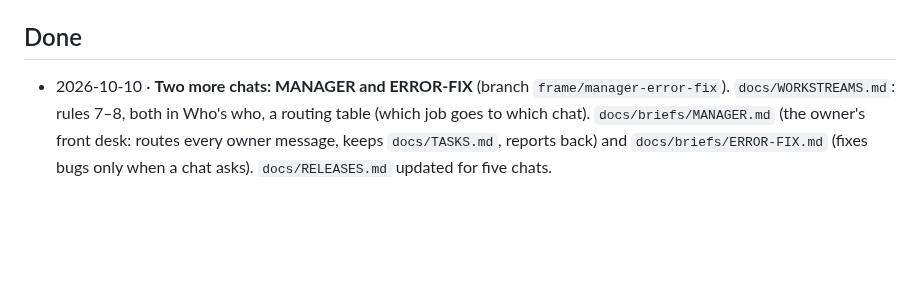
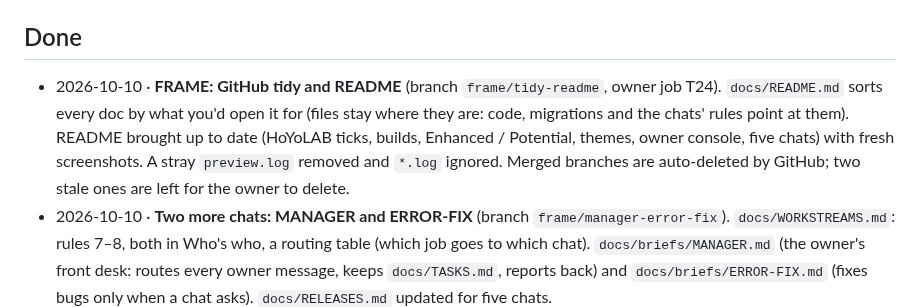
Before and after one commit to HymnToHimeros/PROJECT-HLITH, a Markdown page: docs/PROGRESS.md, the part around the change. GitHub-like rendering; blank space fills up the shorter version.

```diff
--- a/docs/PROGRESS.md
+++ b/docs/PROGRESS.md
@@ -28,6 +28,12 @@ Resume with: "continue from PROGRESS.md". Newest entry on top. Older entries:
 - CI (`.github/workflows/ci.yml`) runs both on every pull request.
 
 ## Done
+- 2026-10-10 · **FRAME: GitHub tidy and README** (branch `frame/tidy-readme`, owner job T24).
+  `docs/README.md` sorts every doc by what you'd open it for (files stay where they are:
+  code, migrations and the chats' rules point at them). README brought up to date
+  (HoYoLAB ticks, builds, Enhanced / Potential, themes, owner console, five chats) with
+  fresh screenshots. A stray `preview.log` removed and `*.log` ignored. Merged branches
+  are auto-deleted by GitHub; two stale ones are left for the owner to delete.
 - 2026-10-10 · **Two more chats: MANAGER and ERROR-FIX** (branch `frame/manager-error-fix`).
   `docs/WORKSTREAMS.md`: rules 7–8, both in Who's who, a routing table (which job goes
   to which chat). `docs/briefs/MANAGER.md` (the owner's front desk: routes every
```
Also changed, not shown: README.md (+13 -14 lines), docs/README.md (added, +36 -0 lines), docs/screenshots/backlog.png, docs/screenshots/calendar.png, docs/screenshots/phone.png, docs/screenshots/pulls.png, docs/screenshots/today.png, 2 other files.
